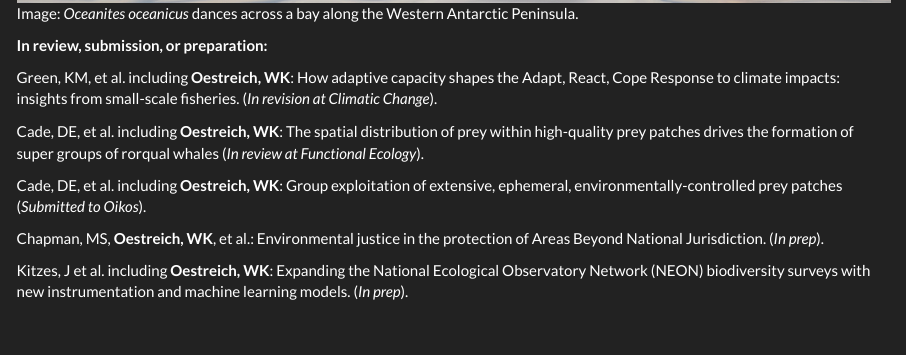
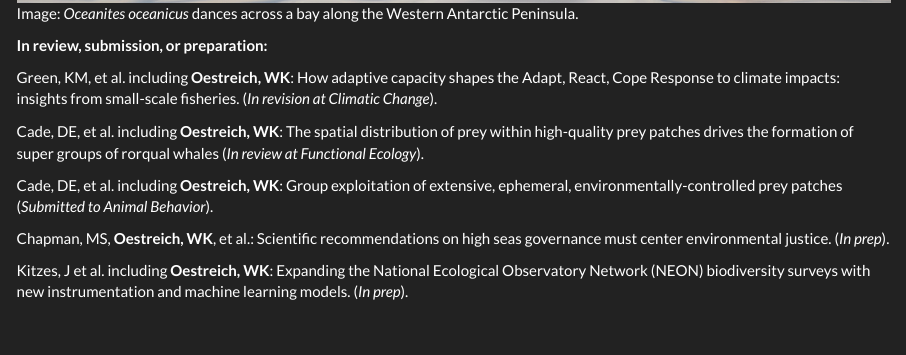
Before and after one commit to woestreich/woestreich.github.io, an R Markdown document (publications.Rmd): the page in a window 1100 px wide, from 880 px down. Rendered offline with R 4.5, knitr and Pandoc, with nearby package versions.

Commit message:
updated publications

```diff
--- a/publications.Rmd
+++ b/publications.Rmd
@@ -60,11 +60,11 @@ Cade, DE, et al. including **Oestreich, WK**: The spatial distribution of prey w
 
   \newline
 
-Cade, DE, et al. including **Oestreich, WK**: Group exploitation of extensive, ephemeral, environmentally-controlled prey patches (*Submitted to Oikos*).
+Cade, DE, et al. including **Oestreich, WK**: Group exploitation of extensive, ephemeral, environmentally-controlled prey patches (*Submitted to Animal Behavior*).
 
   \newline
 
-Chapman, MS, **Oestreich, WK**, et al.: Environmental justice in the protection of Areas Beyond National Jurisdiction. (*In prep*).
+Chapman, MS, **Oestreich, WK**, et al.: Scientific recommendations on high seas governance must center environmental justice. (*In prep*).
 
   \newline
 
```
